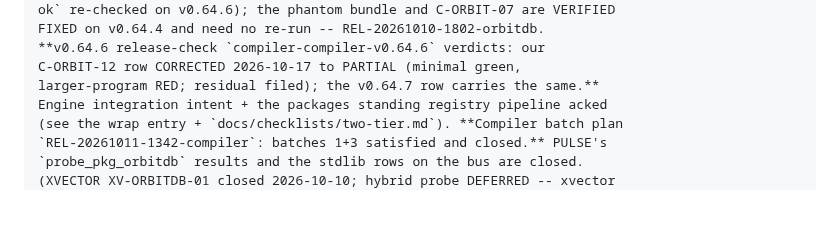
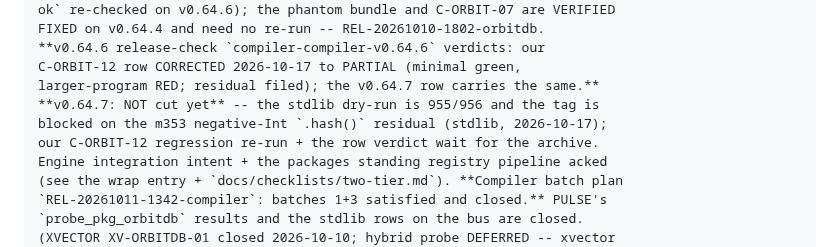
Before and after one commit to xiom-projects/xiom-orbitdb, a Markdown page: SESSION.md, the part around the change. Drawn GitHub-style; blank space fills up the shorter version.

Commit message:
docs(session): v0.64.7 WATCH -- tag blocked upstream on the stdlib m353 negative-Int .hash() residual (dry-run 955/956); C-ORBIT-12 regression re-run waits for the archive
Signed-off-by: Lefteris Notas <lefteris@hugintech.com>

```diff
--- a/SESSION.md
+++ b/SESSION.md
@@ -1638,6 +1638,9 @@ FIXED on v0.64.4 and need no re-run -- REL-20261010-1802-orbitdb.
 **v0.64.6 release-check `compiler-compiler-v0.64.6` verdicts: our
 C-ORBIT-12 row CORRECTED 2026-10-17 to PARTIAL (minimal green,
 larger-program RED; residual filed); the v0.64.7 row carries the same.**
+**v0.64.7: NOT cut yet** -- the stdlib dry-run is 955/956 and the tag is
+blocked on the m353 negative-Int `.hash()` residual (stdlib, 2026-10-17);
+our C-ORBIT-12 regression re-run + the row verdict wait for the archive.
 Engine integration intent + the packages standing registry pipeline acked
 (see the wrap entry + `docs/checklists/two-tier.md`). **Compiler batch plan
 `REL-20261011-1342-compiler`: batches 1+3 satisfied and closed.** PULSE's
```
